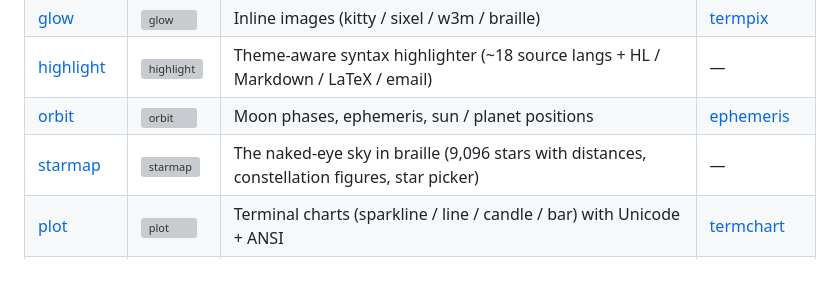
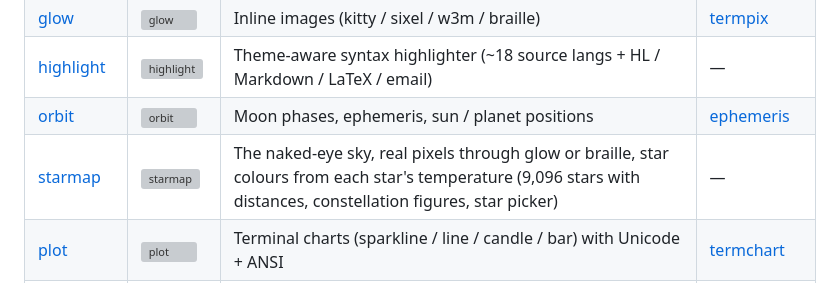
Before and after one commit to isene/fe2o3, a Markdown page: README.md, the part around the change. Drawn GitHub-style; grey boxes are pictures that could not be loaded.

Commit message:
starmap's description: real pixels and black-body star colours
Co-Authored-By: Claude Fable 5.1 <noreply@anthropic.com>

```diff
--- a/README.md
+++ b/README.md
@@ -112,7 +112,7 @@ Superseded by the assembly tools in [CHasm](https://github.com/isene/chasm), whi
 | [glow](https://github.com/isene/glow) | ![glow](https://badgen.net/github/release/isene/glow) | Inline images (kitty / sixel / w3m / braille) | [termpix](https://github.com/isene/termpix) |
 | [highlight](https://github.com/isene/highlight) | ![highlight](https://badgen.net/github/release/isene/highlight) | Theme-aware syntax highlighter (~18 source langs + HL / Markdown / LaTeX / email) | — |
 | [orbit](https://github.com/isene/orbit) | ![orbit](https://badgen.net/github/release/isene/orbit) | Moon phases, ephemeris, sun / planet positions | [ephemeris](https://github.com/isene/ephemeris) |
-| [starmap](https://github.com/isene/starmap) | ![starmap](https://badgen.net/github/release/isene/starmap) | The naked-eye sky in braille (9,096 stars with distances, constellation figures, star picker) | — |
+| [starmap](https://github.com/isene/starmap) | ![starmap](https://badgen.net/github/release/isene/starmap) | The naked-eye sky, real pixels through glow or braille, star colours from each star's temperature (9,096 stars with distances, constellation figures, star picker) | — |
 | [plot](https://github.com/isene/plot) | ![plot](https://badgen.net/github/release/isene/plot) | Terminal charts (sparkline / line / candle / bar) with Unicode + ANSI | [termchart](https://github.com/isene/termchart) |
 | [fe2o3-rpnx-core](https://github.com/isene/rpnx-core) | ![rpnx-core](https://badgen.net/github/release/isene/rpnx-core) | RPN / XRPN calculator engine shared by rpnx (TUI) + the RPNx phone app | — |
 | [mail](https://github.com/isene/mail) | ![mail](https://badgen.net/github/release/isene/mail) | Email plumbing (MIME, HTML-to-text, read state across devices) shared by kastrup + the nomad mail app | — |
```
Also changed, not shown: CLAUDE.md (+1 -1 lines).
